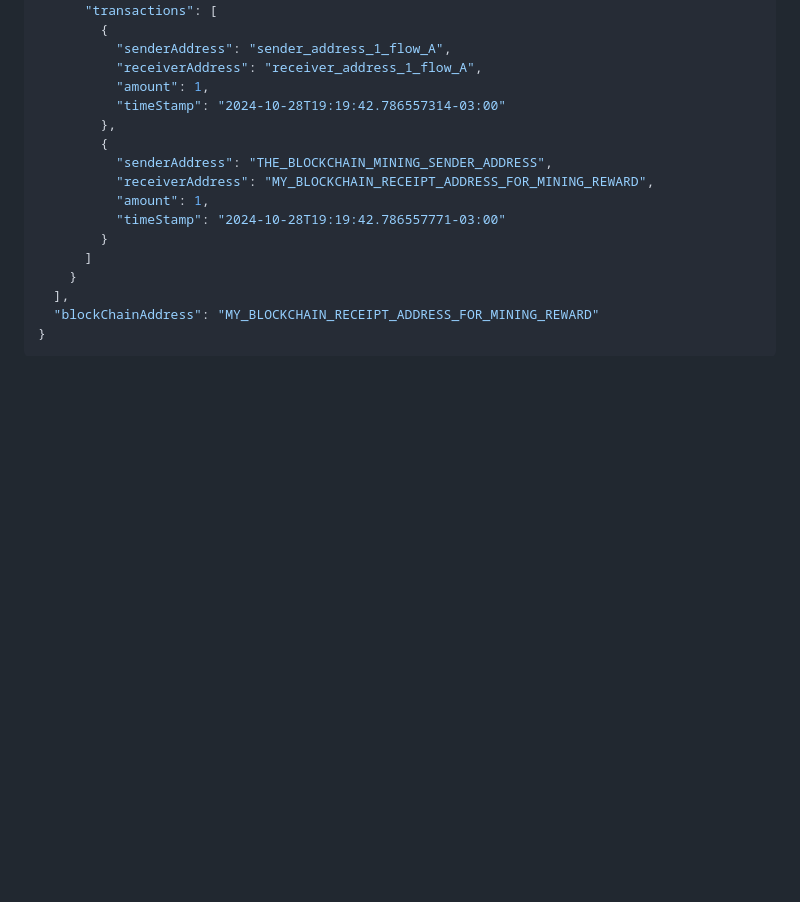
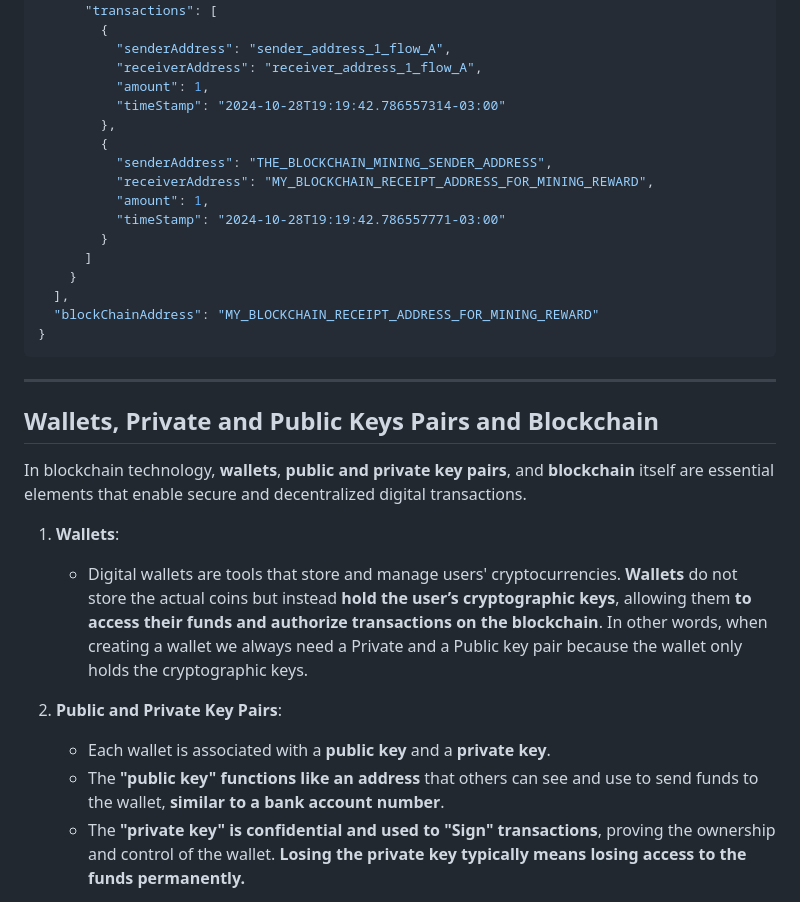
Before and after one commit to paguerre3/gobc, a Markdown page: README.md, the part around the change printed below. Rendered like a GitHub page; blank space fills up the shorter version.

`````diff
--- a/README.md
+++ b/README.md
@@ -112,4 +114,20 @@ func (bc *blockChain) Mining() bool {
   ],
   "blockChainAddress": "MY_BLOCKCHAIN_RECEIPT_ADDRESS_FOR_MINING_REWARD"
 }
-````
+```
+
+
+
+---
+## Wallets, Private and Public Keys Pairs and Blockchain
+
+In blockchain technology, **wallets**, **public and private key pairs**, and **blockchain** itself are essential elements that enable secure and decentralized digital transactions.
+
+1. **Wallets**:
+   - Digital wallets are tools that store and manage users' cryptocurrencies. **Wallets** do not store the actual coins but instead **hold the user’s cryptographic keys**, allowing them **to access their funds and authorize transactions on the blockchain**. In other words, when creating a wallet we always need a Private and a Public key pair because the wallet only holds the cryptographic keys.
+
+2. **Public and Private Key Pairs**:
+   - Each wallet is associated with a **public key** and a **private key**.
+   - The **"public key" functions like an address** that others can see and use to send funds to the wallet, **similar to a bank account number**.
+   - The **"private key" is confidential and used to "Sign" transactions**, proving the ownership and control of the wallet. **Losing the private key typically means losing access to the funds permanently.**
+
`````
Also changed, not shown: other parts of README.md (+43 -1 lines), assets/5_wallet_keys_block_chain.png (added), assets/6_private_public_key_pairs.png (added), assets/7_wallet_keys_block_chain_sing_flow.png (added), assets/8_ECDSA.png (added).
